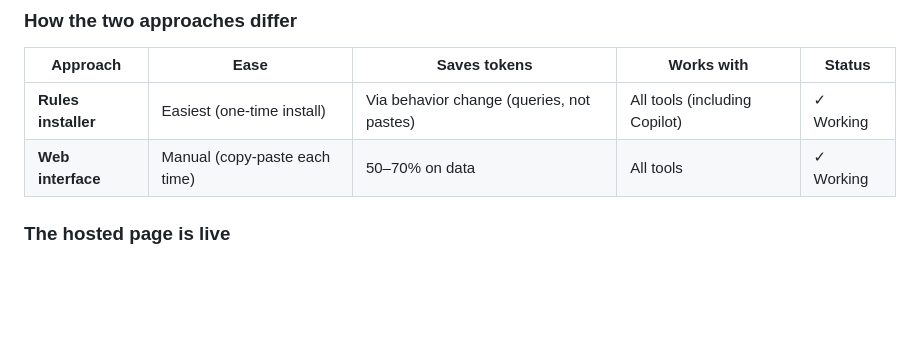
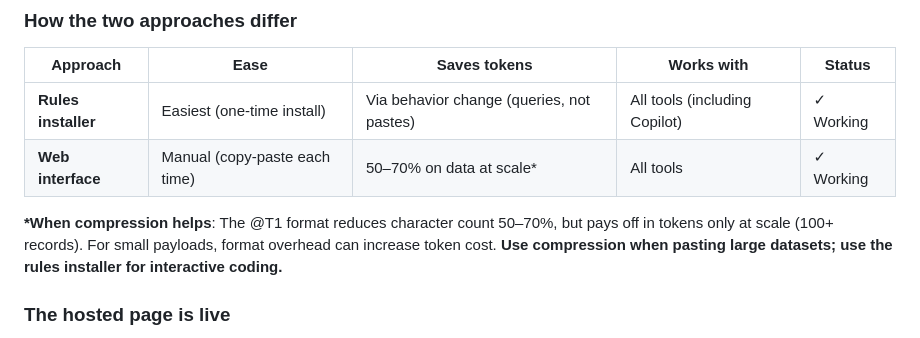
Before and after one commit to sethiramicrosoft/tokencodec, a Markdown page: README.md, the part around the change. Drawn GitHub-style; blank space fills up the shorter version.

Commit message:
Document honest limitation: @T1 format overhead hurts token cost on small payloads
End-to-end testing with real Copilot CLI revealed:
- 3 records: compressed costs 3.04 credits vs 1.12 for JSON (171% more expensive)
- 100 records: compression saves 62% of characters

The @T1 format reduces SIZE but tokenizes less efficiently than JSON.
Compression is valuable only for large datasets (100+ records) and API backends.
For interactive coding, use the rules installer (behavioral compression instead).

Updated README with clear guidance on when compression helps vs hurts.

```diff
--- a/README.md
+++ b/README.md
@@ -186,7 +186,9 @@ https://sethiramicrosoft.github.io/tokencodec/
 | Approach | Ease | Saves tokens | Works with | Status |
 |---|---|---|---|---|
 | **Rules installer** | Easiest (one-time install) | Via behavior change (queries, not pastes) | All tools (including Copilot) | ✓ Working |
-| **Web interface** | Manual (copy-paste each time) | 50–70% on data | All tools | ✓ Working |
+| **Web interface** | Manual (copy-paste each time) | 50–70% on data at scale* | All tools | ✓ Working |
+
+**\*When compression helps**: The @T1 format reduces character count 50–70%, but pays off in tokens only at scale (100+ records). For small payloads, format overhead can increase token cost. **Use compression when pasting large datasets; use the rules installer for interactive coding.**
 
 
 ### The hosted page is live
```
